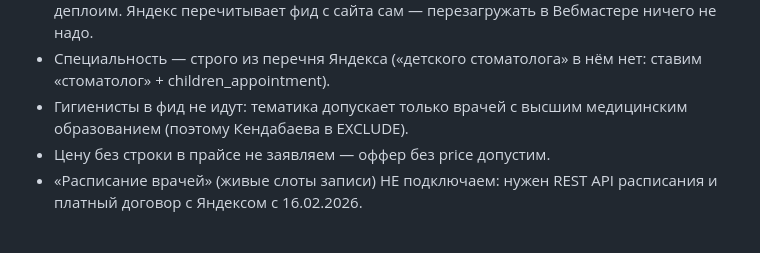
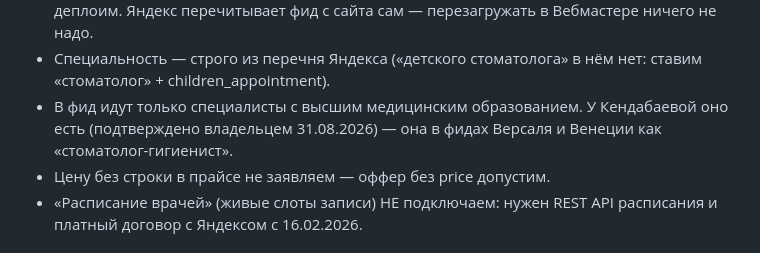
Before and after one commit to adriaaante/Angel-Dent-site, a Markdown page: CLAUDE.md, the part around the change. Drawn GitHub-style.

Commit message:
Кендабаева — врач с высшим образованием: фид и юр. раздел
Уточнение владельца (31.08.2026): у Кендабаевой Зухро высшее
медицинское образование. Раньше мы осторожно держали её вне фида
«Врачи» и без строки об образовании в юр. разделе.

- фид: добавлена как «стоматолог-гигиенист» (специальность из перечня
  Яндекса) с базовой услугой «Комплексная гигиена» 5 000 ₽ — цена
  дословно из прайса, сторож это проверяет
- legal.html: «высшее медицинское образование» в строке гигиениста
  (у Версаля — и в строке старшей медсестры, там стояло «среднее»)
- заметки: правило про гигиенистов в фиде переписано

На страницах врача блок «Образование» по-прежнему не заполняем —
появится диплом, добавим строкой и карточкой.

Co-Authored-By: Claude Opus 5 <noreply@anthropic.com>
Claude-Session: https://claude.ai/code/session_013XQ8Akc3UN6p6GWzUw4Por

```diff
--- a/CLAUDE.md
+++ b/CLAUDE.md
@@ -1108,8 +1108,9 @@ python3 scripts/build-doctors-feed.py --check   # код 1 при рассинх
   перезагружать в Вебмастере ничего не надо.
 - Специальность — строго из перечня Яндекса («детского стоматолога» в
   нём нет: ставим «стоматолог» + children_appointment).
-- Гигиенисты в фид не идут: тематика допускает только врачей с высшим
-  медицинским образованием (поэтому Кендабаева в EXCLUDE).
+- В фид идут только специалисты с высшим медицинским образованием.
+  У Кендабаевой оно есть (подтверждено владельцем 31.08.2026) — она в
+  фидах Версаля и Венеции как «стоматолог-гигиенист».
 - Цену без строки в прайсе не заявляем — оффер без price допустим.
 - «Расписание врачей» (живые слоты записи) НЕ подключаем: нужен REST API
   расписания и платный договор с Яндексом с 16.02.2026.
```
